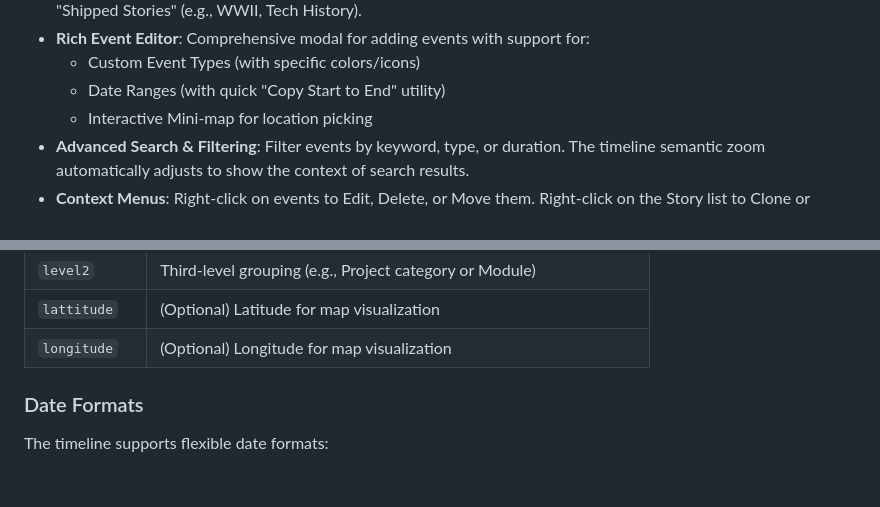
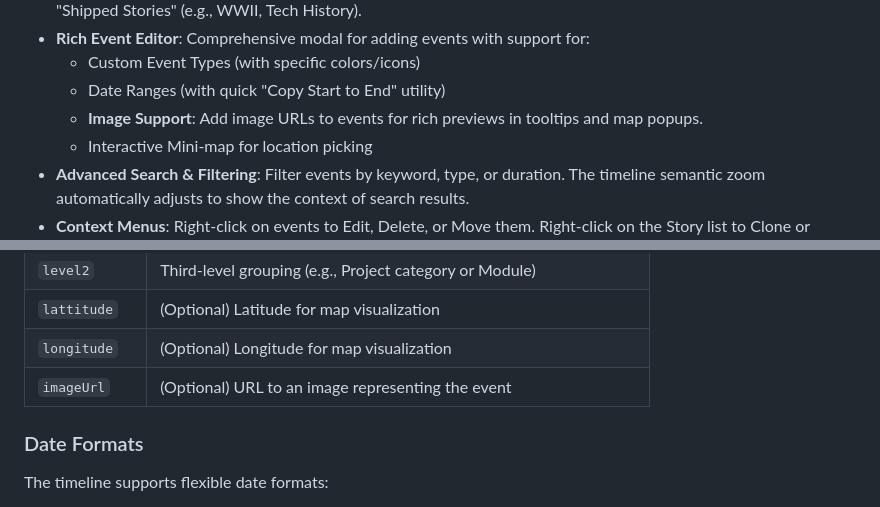
Before and after one commit to lucasjellema/company-timeline, a Markdown page: README.md, 2 parts joined by grey strips. Rendered like a GitHub page; blank space fills up the shorter version.

```diff
--- a/README.md
+++ b/README.md
@@ -29,6 +29,7 @@ A premium, interactive company timeline visualization tool powered by **D3.js**.
 - **Rich Event Editor**: Comprehensive modal for adding events with support for:
   - Custom Event Types (with specific colors/icons)
   - Date Ranges (with quick "Copy Start to End" utility)
+  - **Image Support**: Add image URLs to events for rich previews in tooltips and map popups.
   - Interactive Mini-map for location picking
 - **Advanced Search & Filtering**: Filter events by keyword, type, or duration. The timeline semantic zoom automatically adjusts to show the context of search results.
 - **Context Menus**: Right-click on events to Edit, Delete, or Move them. Right-click on the Story list to Clone or Delete stories.
@@ -74,6 +75,7 @@ The visualization consumes CSV data with the following structure:
 | `level2` | Third-level grouping (e.g., Project category or Module) |
 | `lattitude` | (Optional) Latitude for map visualization |
 | `longitude` | (Optional) Longitude for map visualization |
+| `imageUrl` | (Optional) URL to an image representing the event |
 
 ### Date Formats
 
```
Also changed, not shown: EVENT_FEATURE_GUIDE.md (+7 -0 lines), architecture.md (+2 -2 lines).
